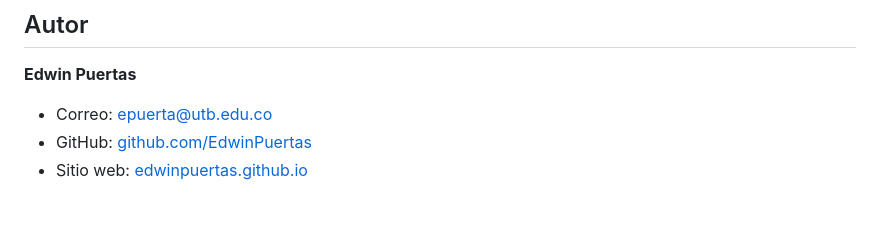
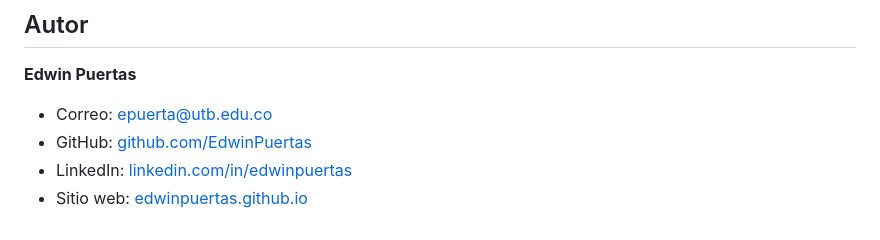
Before and after one commit to EdwinPuertas/Xtract, a Markdown page: README.md, the part around the change. GitHub-like rendering.

Commit message:
docs: agregar LinkedIn a la sección de autor

```diff
--- a/README.md
+++ b/README.md
@@ -210,4 +210,5 @@ servidor. Ten en cuenta tu cuota mensual de la API si exportas seguido.
 
 - Correo: [epuerta@utb.edu.co](mailto:epuerta@utb.edu.co)
 - GitHub: [github.com/EdwinPuertas](https://github.com/EdwinPuertas)
+- LinkedIn: [linkedin.com/in/edwinpuertas](https://www.linkedin.com/in/edwinpuertas/)
 - Sitio web: [edwinpuertas.github.io](https://edwinpuertas.github.io/)
```
